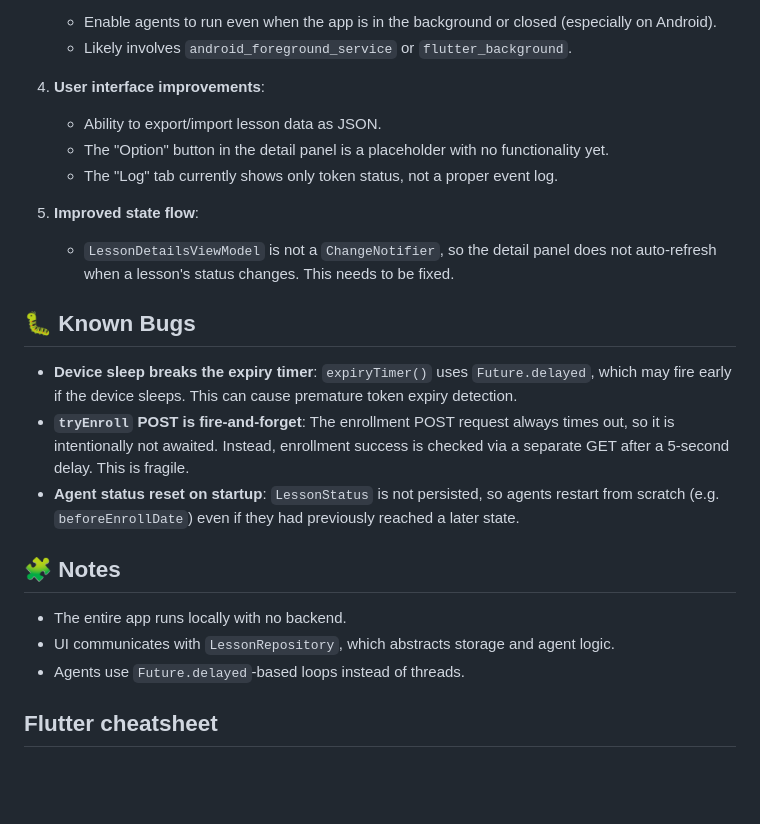
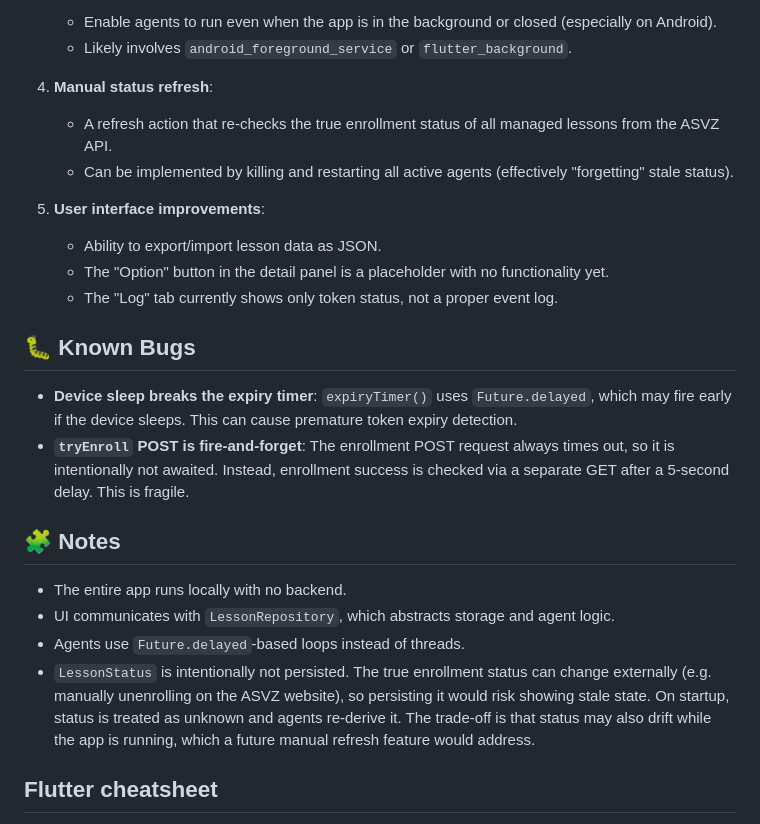
Before and after one commit to kaiott/asvz_flutter, a Markdown page: README.md, the part around the change. Drawn GitHub-style; blank space fills up the shorter version.

Commit message:
further changes to readme

```diff
--- a/README.md
+++ b/README.md
@@ -45,25 +45,26 @@ This Flutter app helps users automatically enroll in university sports lessons a
    - Enable agents to run even when the app is in the background or closed (especially on Android).
    - Likely involves `android_foreground_service` or `flutter_background`.
 
-4. **User interface improvements**:
+4. **Manual status refresh**:
+   - A refresh action that re-checks the true enrollment status of all managed lessons from the ASVZ API.
+   - Can be implemented by killing and restarting all active agents (effectively "forgetting" stale status).
+
+5. **User interface improvements**:
    - Ability to export/import lesson data as JSON.
    - The "Option" button in the detail panel is a placeholder with no functionality yet.
    - The "Log" tab currently shows only token status, not a proper event log.
-
-5. **Improved state flow**:
-   - `LessonDetailsViewModel` is not a `ChangeNotifier`, so the detail panel does not auto-refresh when a lesson's status changes. This needs to be fixed.
 
 ## 🐛 Known Bugs
 
 - **Device sleep breaks the expiry timer**: `expiryTimer()` uses `Future.delayed`, which may fire early if the device sleeps. This can cause premature token expiry detection.
 - **`tryEnroll` POST is fire-and-forget**: The enrollment POST request always times out, so it is intentionally not awaited. Instead, enrollment success is checked via a separate GET after a 5-second delay. This is fragile.
-- **Agent status reset on startup**: `LessonStatus` is not persisted, so agents restart from scratch (e.g. `beforeEnrollDate`) even if they had previously reached a later state.
 
 ## 🧩 Notes
 
 - The entire app runs locally with no backend.
 - UI communicates with `LessonRepository`, which abstracts storage and agent logic.
 - Agents use `Future.delayed`-based loops instead of threads.
+- `LessonStatus` is intentionally not persisted. The true enrollment status can change externally (e.g. manually unenrolling on the ASVZ website), so persisting it would risk showing stale state. On startup, status is treated as unknown and agents re-derive it. The trade-off is that status may also drift while the app is running, which a future manual refresh feature would address.
 
 ## Flutter cheatsheet
 `dart run build_runner build --delete-conflicting-outputs` recreates lesson.g.dart if model Lesson is updated with fields.
```
